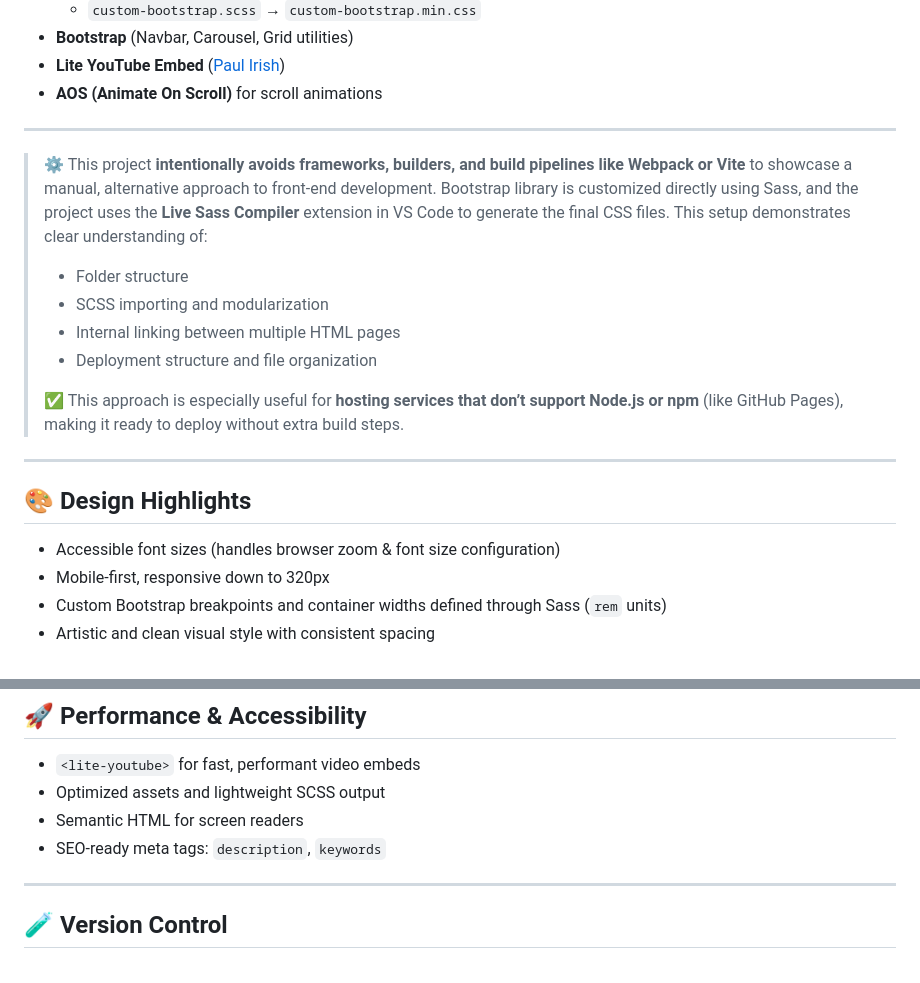
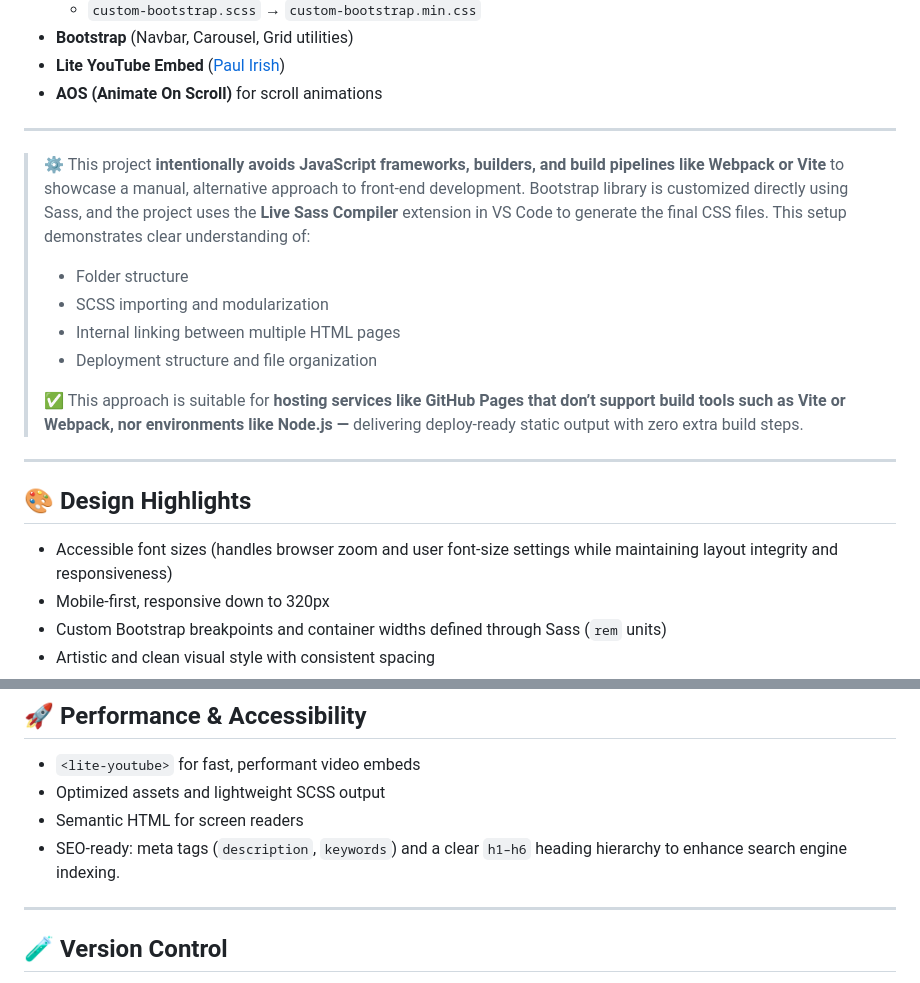
Before and after one commit to gasare55555/composer-web, a Markdown page: README.md, 2 parts joined by grey strips. Drawn GitHub-style.

```diff
--- a/README.md
+++ b/README.md
@@ -49,20 +49,20 @@ A responsive and accessible portfolio site for a music composer, designed to sho
 
 ---
 
-> ⚙️ This project **intentionally avoids frameworks, builders, and build pipelines like Webpack or Vite** to showcase a manual, alternative approach to front-end development. Bootstrap library is customized directly using Sass, and the project uses the **Live Sass Compiler** extension in VS Code to generate the final CSS files. This setup demonstrates clear understanding of:
+> ⚙️ This project **intentionally avoids JavaScript frameworks, builders, and build pipelines like Webpack or Vite** to showcase a manual, alternative approach to front-end development. Bootstrap library is customized directly using Sass, and the project uses the **Live Sass Compiler** extension in VS Code to generate the final CSS files. This setup demonstrates clear understanding of:
 >
 > - Folder structure
 > - SCSS importing and modularization
 > - Internal linking between multiple HTML pages
 > - Deployment structure and file organization
 >
-> ✅ This approach is especially useful for **hosting services that don’t support Node.js or npm** (like GitHub Pages), making it ready to deploy without extra build steps.
+> ✅ This approach is suitable for **hosting services like GitHub Pages that don’t support build tools such as Vite or Webpack, nor environments like Node.js —** delivering deploy‑ready static output with zero extra build steps.
 
 ---
 
 ## 🎨 Design Highlights
 
-- Accessible font sizes (handles browser zoom & font size configuration)
+- Accessible font sizes (handles browser zoom and user font-size settings while maintaining layout integrity and responsiveness)
 - Mobile-first, responsive down to 320px
 - Custom Bootstrap breakpoints and container widths defined through Sass (`rem` units)
 - Artistic and clean visual style with consistent spacing
@@ -88,7 +88,7 @@ Or use **Live Sass Compiler** in VS Code.
 - `<lite-youtube>` for fast, performant video embeds
 - Optimized assets and lightweight SCSS output
 - Semantic HTML for screen readers
-- SEO-ready meta tags: `description`, `keywords`
+- SEO-ready: meta tags (`description`, `keywords`) and a clear `h1–h6` heading hierarchy to enhance search engine indexing.
 
 ---
 
```
